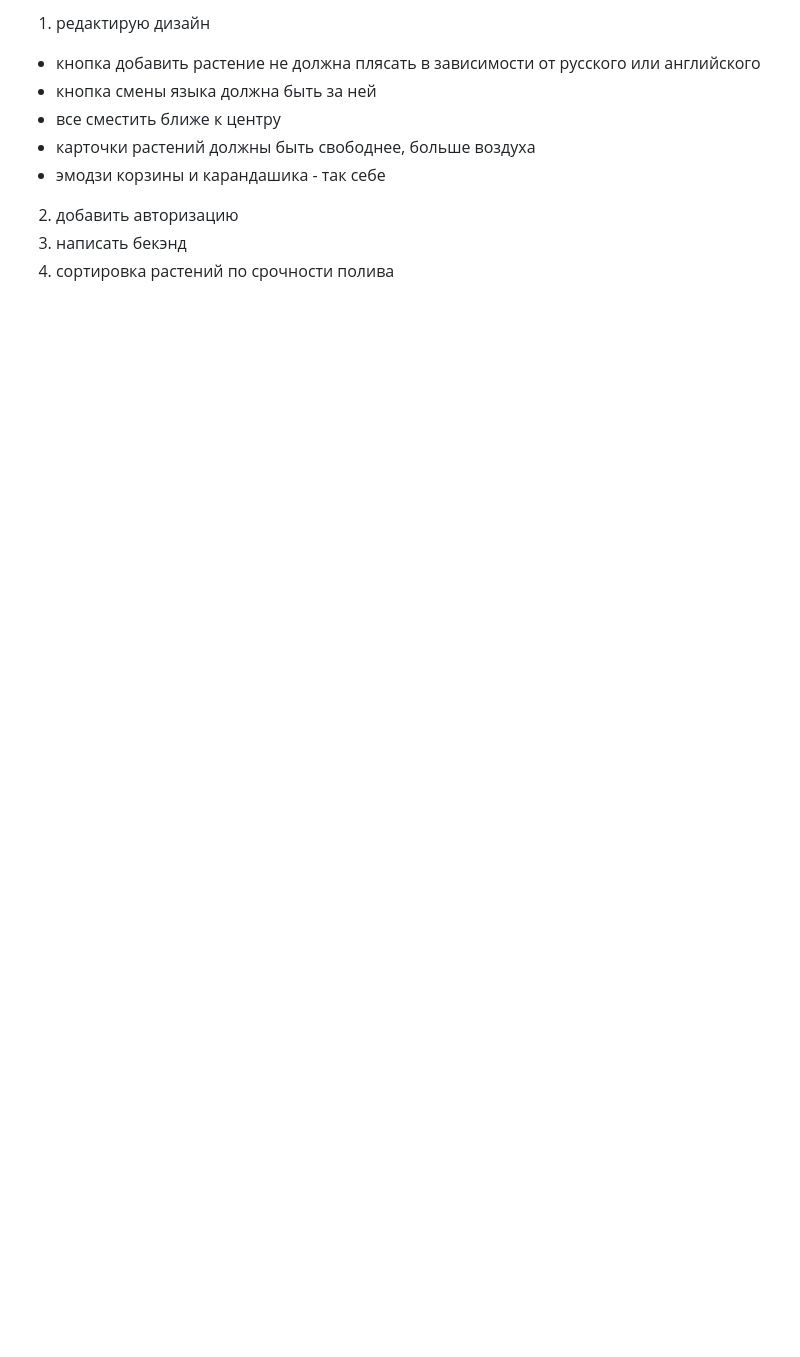
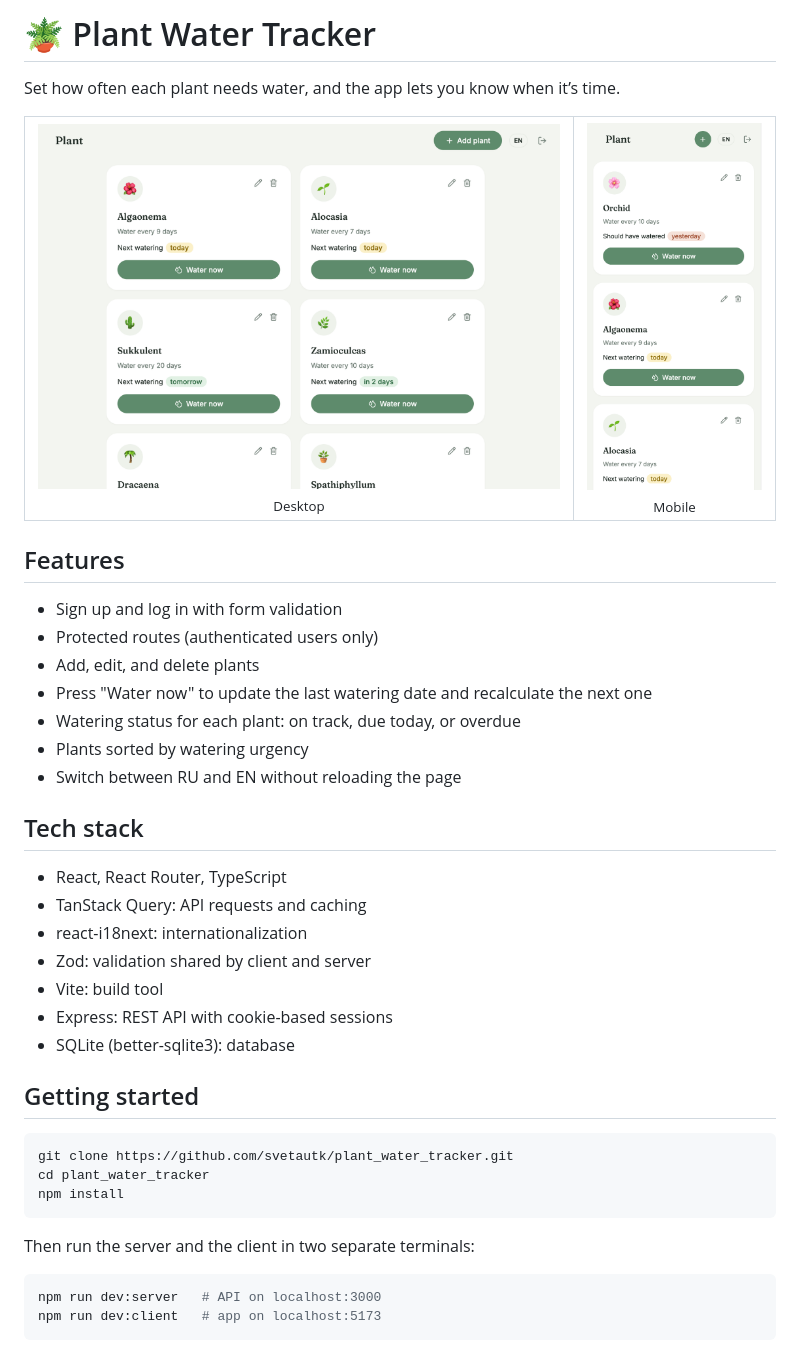
Before and after one commit to svetautk/plant_water_tracker, a Markdown page: README.md, the part around the change. Rendered like a GitHub page; pictures changed too: docs/screenshots/desktop.png (added), docs/screenshots/mobile.png (added); blank space fills up the shorter version.

````diff
--- a/README.md
+++ b/README.md
@@ -1,10 +1,53 @@
-1) редактирую дизайн
-  - кнопка добавить растение не должна плясать в зависимости от русского или английского
-  - кнопка смены языка должна быть за ней
-  - все сместить ближе к центру
-  - карточки растений должны быть свободнее, больше воздуха
-  - эмодзи корзины и карандашика - так себе
+# 🪴 Plant Water Tracker
 
-2) добавить авторизацию
-3) написать бекэнд
-4) сортировка растений по срочности полива
+Set how often each plant needs water, and the app lets you know when it’s time.
+
+<!-- **[Live demo →](https://your-app.onrender.com)** -->
+
+<table>
+  <tr>
+    <td align="center">
+      <img src="docs/screenshots/desktop.png" alt="Plant list on desktop" width="540"><br>
+      <sub>Desktop</sub>
+    </td>
+    <td align="center">
+      <img src="docs/screenshots/mobile.png" alt="Plant list on mobile" width="180"><br>
+      <sub>Mobile</sub>
+    </td>
+  </tr>
+</table>
+
+## Features
+
+- Sign up and log in with form validation
+- Protected routes (authenticated users only)
+- Add, edit, and delete plants
+- Press "Water now" to update the last watering date and recalculate the next one
+- Watering status for each plant: on track, due today, or overdue
+- Plants sorted by watering urgency
+- Switch between RU and EN without reloading the page
+
+## Tech stack
+
+- React, React Router, TypeScript
+- TanStack Query: API requests and caching
+- react-i18next: internationalization
+- Zod: validation shared by client and server
+- Vite: build tool
+- Express: REST API with cookie-based sessions
+- SQLite (better-sqlite3): database
+
+## Getting started
+
+```bash
+git clone https://github.com/svetautk/plant_water_tracker.git
+cd plant_water_tracker
+npm install
+```
+
+Then run the server and the client in two separate terminals:
+
+```bash
+npm run dev:server   # API on localhost:3000
+npm run dev:client   # app on localhost:5173
+```
````
Also changed, not shown: 2 other files.
